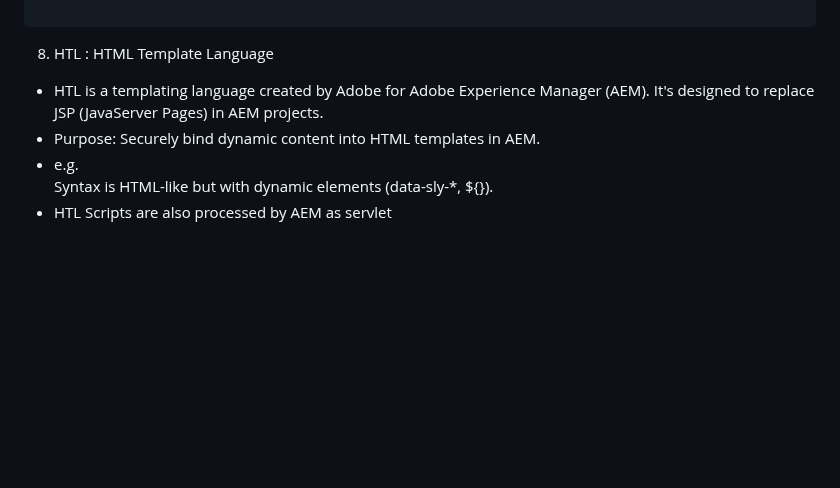
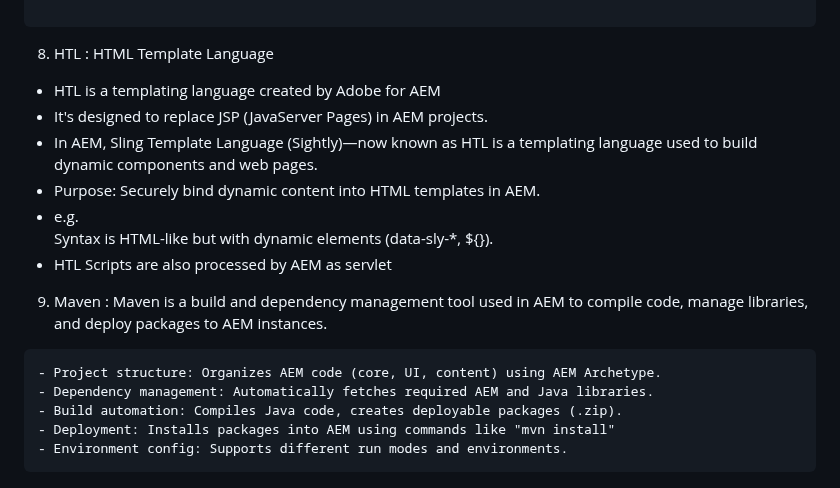
Before and after one commit to ravikumar1302/Adobe-AEM, a Markdown page: 6 Adobe AEM/0 General/1 Intro.md, the part around the change. Drawn GitHub-style; blank space fills up the shorter version.

Commit message:
maven intro details added

````diff
--- a/6 Adobe AEM/0 General/1 Intro.md
+++ b/6 Adobe AEM/0 General/1 Intro.md
@@ -104,8 +104,21 @@ Flow: User URL > CDN > Load balancer > Dispatcher > AEM Pub > AEM Author > CD >
 
 8. HTL : HTML Template Language
 
--   HTL is a templating language created by Adobe for Adobe Experience Manager (AEM). It's designed to replace JSP (JavaServer Pages) in AEM projects.
+-   HTL is a templating language created by Adobe for AEM
+-   It's designed to replace JSP (JavaServer Pages) in AEM projects.
+-   In AEM, Sling Template Language (Sightly)—now known as HTL is a templating language used to build dynamic components and web pages.
 -   Purpose: Securely bind dynamic content into HTML templates in AEM.
 -   e.g. <div data-sly-test="${user.loggedIn}">
     Syntax is HTML-like but with dynamic elements (data-sly-\*, ${}).
 -   HTL Scripts are also processed by AEM as servlet
+
+9. Maven :
+   Maven is a build and dependency management tool used in AEM to compile code, manage libraries, and deploy packages to AEM instances.
+
+```
+- Project structure: Organizes AEM code (core, UI, content) using AEM Archetype.
+- Dependency management: Automatically fetches required AEM and Java libraries.
+- Build automation: Compiles Java code, creates deployable packages (.zip).
+- Deployment: Installs packages into AEM using commands like "mvn install"
+- Environment config: Supports different run modes and environments.
+```
````
